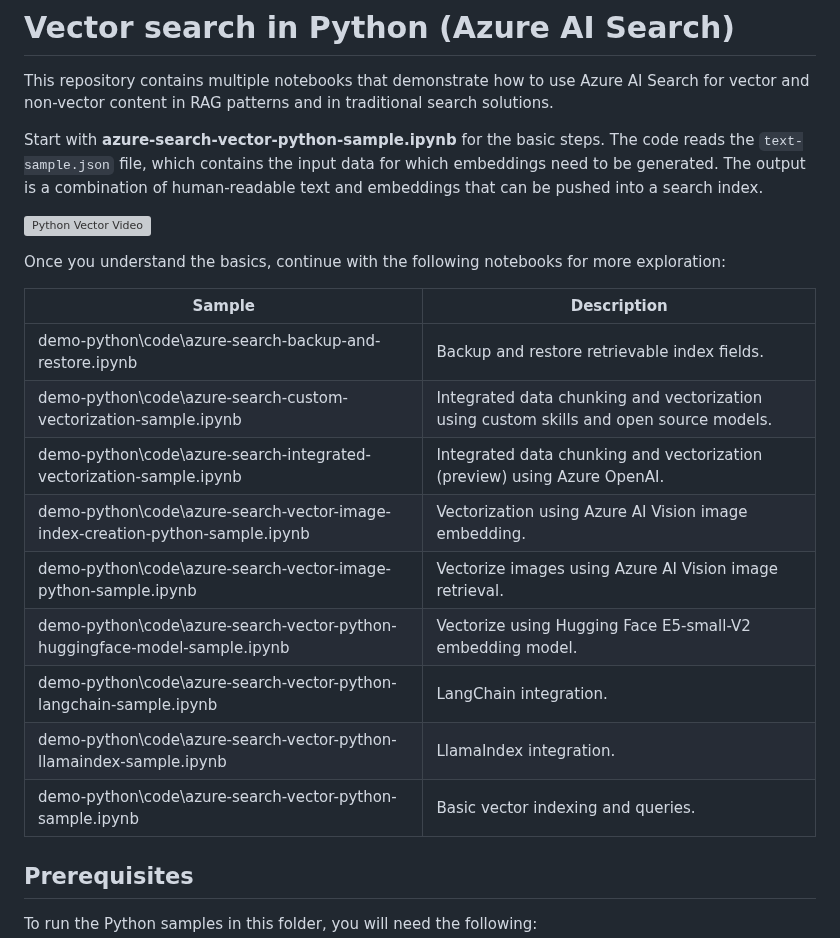
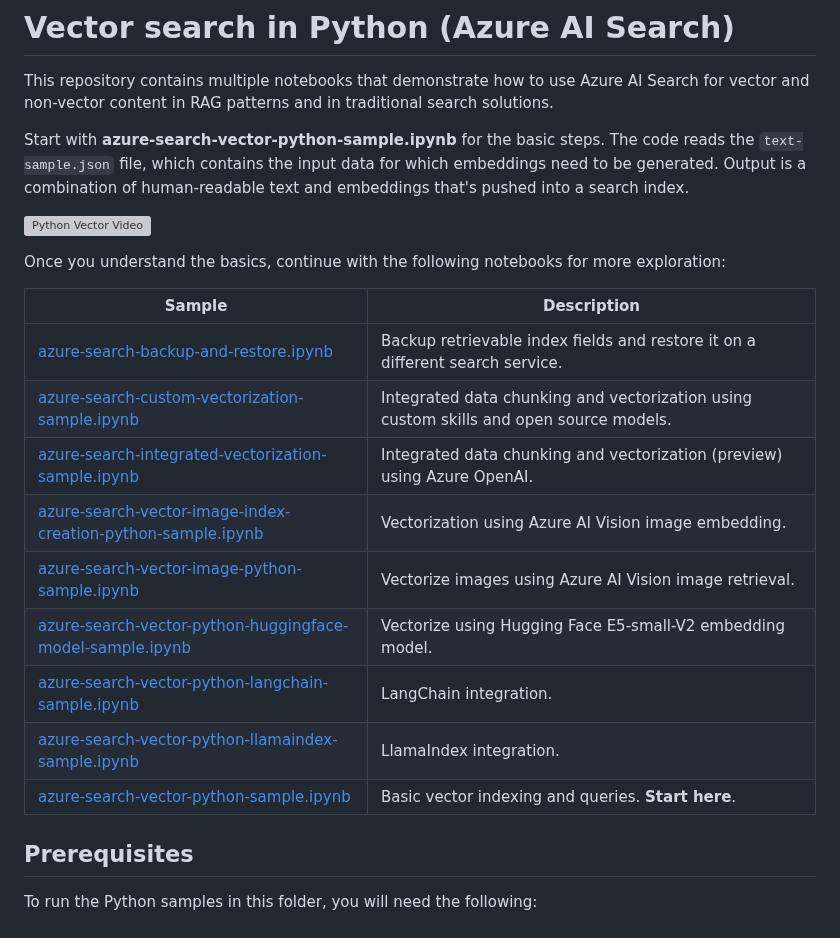
Before and after one commit to Azure/azure-search-vector-samples, a Markdown page: demo-python/readme.md, the part around the change. Rendered like a GitHub page; grey boxes are pictures that could not be loaded.

Commit message:
Updates to python readme

```diff
--- a/demo-python/readme.md
+++ b/demo-python/readme.md
@@ -16,7 +16,7 @@ urlFragment: vector-search-python
 
 This repository contains multiple notebooks that demonstrate how to use Azure AI Search for vector and non-vector content in RAG patterns and in traditional search solutions.
 
-Start with **azure-search-vector-python-sample.ipynb** for the basic steps. The code reads the `text-sample.json` file, which contains the input data for which embeddings need to be generated. The output is a combination of human-readable text and embeddings that can be pushed into a search index.
+Start with **azure-search-vector-python-sample.ipynb** for the basic steps. The code reads the `text-sample.json` file, which contains the input data for which embeddings need to be generated. Output is a combination of human-readable text and embeddings that's pushed into a search index.
 
 ![Python Vector Video](https://github.com/Azure/cognitive-search-vector-pr/blob/main/demo-python/data/images/python-vector-video.gif?raw=true)
 
@@ -24,15 +24,15 @@ Once you understand the basics, continue with the following notebooks for more e
 
 | Sample | Description |
 |--------|-------------|
-| demo-python\code\azure-search-backup-and-restore.ipynb | Backup and restore retrievable index fields. |
-| demo-python\code\azure-search-custom-vectorization-sample.ipynb | Integrated data chunking and vectorization using custom skills and open source models. |
-| demo-python\code\azure-search-integrated-vectorization-sample.ipynb | Integrated data chunking and vectorization (preview) using Azure OpenAI. |
-| demo-python\code\azure-search-vector-image-index-creation-python-sample.ipynb | Vectorization using Azure AI Vision image embedding. |
-| demo-python\code\azure-search-vector-image-python-sample.ipynb  | Vectorize images using Azure AI Vision image retrieval. |
-| demo-python\code\azure-search-vector-python-huggingface-model-sample.ipynb  | Vectorize using Hugging Face E5-small-V2 embedding model. |
-| demo-python\code\azure-search-vector-python-langchain-sample.ipynb | LangChain integration. |
-| demo-python\code\azure-search-vector-python-llamaindex-sample.ipynb | LlamaIndex integration. |
-| demo-python\code\azure-search-vector-python-sample.ipynb | Basic vector indexing and queries. |
+| [azure-search-backup-and-restore.ipynb](\code\azure-search-backup-and-restore.ipynb) | Backup retrievable index fields and restore it on a different search service. |
+| [azure-search-custom-vectorization-sample.ipynb](\code\azure-search-custom-vectorization-sample.ipynb) | Integrated data chunking and vectorization using custom skills and open source models. |
+| [azure-search-integrated-vectorization-sample.ipynb](\code\azure-search-integrated-vectorization-sample.ipynb) | Integrated data chunking and vectorization (preview) using Azure OpenAI. |
+| [azure-search-vector-image-index-creation-python-sample.ipynb](\code\azure-search-vector-image-index-creation-python-sample.ipynb) | Vectorization using Azure AI Vision image embedding. |
+| [azure-search-vector-image-python-sample.ipynb](\code\azure-search-vector-image-python-sample.ipynb)  | Vectorize images using Azure AI Vision image retrieval. |
+| [azure-search-vector-python-huggingface-model-sample.ipynb](\code\azure-search-vector-python-huggingface-model-sample.ipynb)  | Vectorize using Hugging Face E5-small-V2 embedding model. |
+| [azure-search-vector-python-langchain-sample.ipynb](\code\azure-search-vector-python-langchain-sample.ipynb) | LangChain integration. |
+| [azure-search-vector-python-llamaindex-sample.ipynb](\code\azure-search-vector-python-llamaindex-sample.ipynb) | LlamaIndex integration. |
+| [azure-search-vector-python-sample.ipynb](\code\azure-search-vector-python-sample.ipynb) | Basic vector indexing and queries. **Start here**. |
 
 ## Prerequisites
 
```
